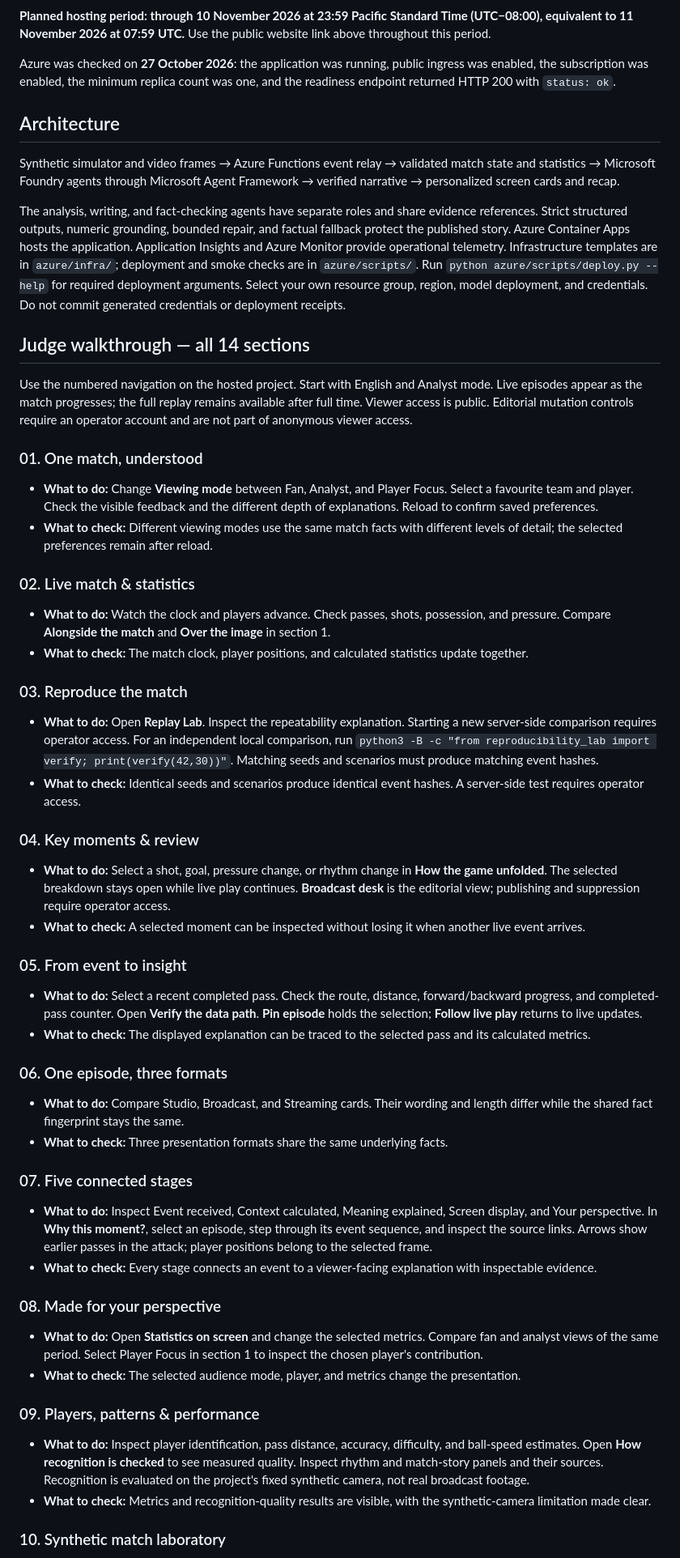
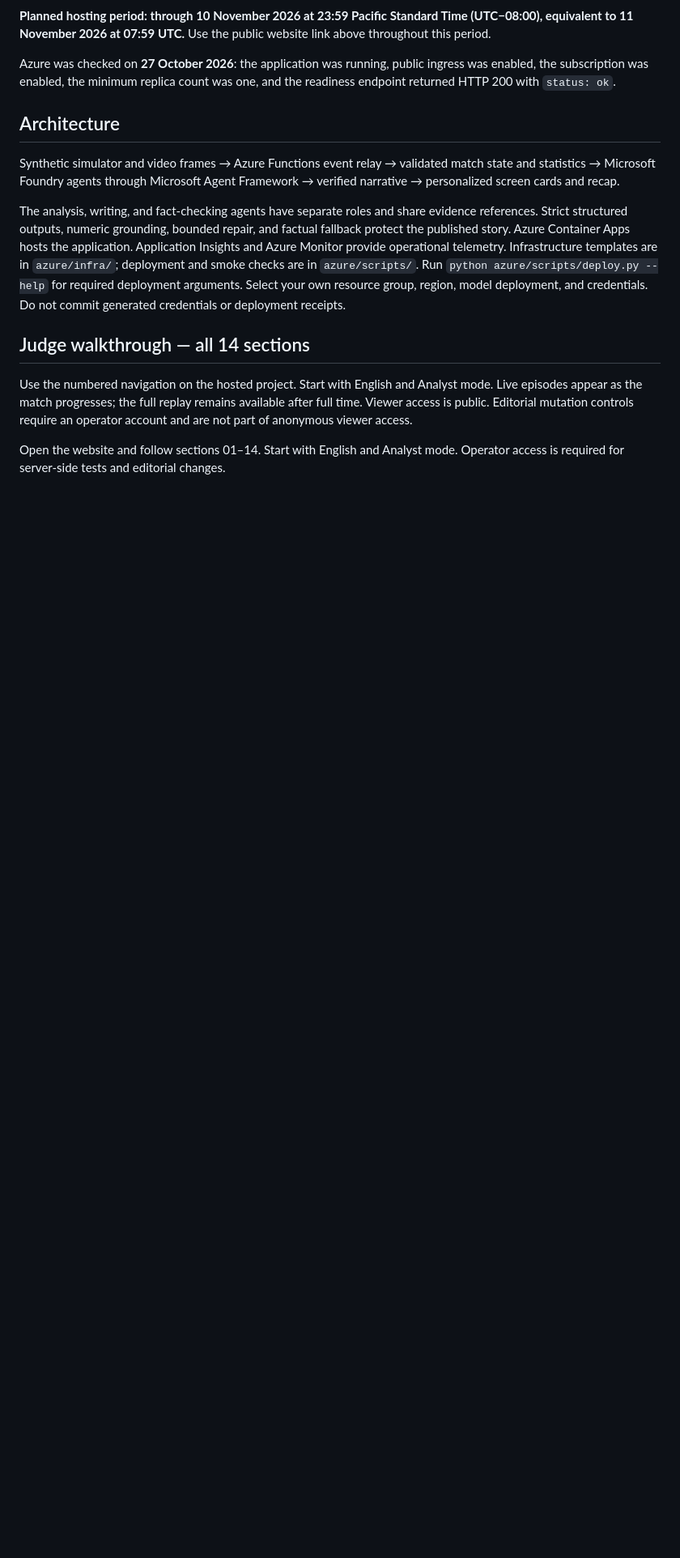
Before and after one commit to Crafter-Code/Event-Horizon, a Markdown page: README.md, the part around one of its changes. Shown at 81% size. Rendered like a GitHub page; blank space fills up the shorter version.

Commit message:
Revise Judge walkthrough sections 01-14
Updated the Judge walkthrough sections for clarity and structure.

```diff
--- a/README.md
+++ b/README.md
@@ -26,50 +26,5 @@ The analysis, writing, and fact-checking agents have separate roles and share ev
 
 Use the numbered navigation on the hosted project. Start with English and Analyst mode. Live episodes appear as the match progresses; the full replay remains available after full time. Viewer access is public. Editorial mutation controls require an operator account and are not part of anonymous viewer access.
 
-### 01. One match, understood
+Open the website and follow sections 01–14. Start with English and Analyst mode. Operator access is required for server-side tests and editorial changes.
 
-- **What to do:** Change **Viewing mode** between Fan, Analyst, and Player Focus. Select a favourite team and player. Check the visible feedback and the different depth of explanations. Reload to confirm saved preferences.
-- **What to check:** Different viewing modes use the same match facts with different levels of detail; the selected preferences remain after reload.
-
-### 02. Live match & statistics
-
-- **What to do:** Watch the clock and players advance. Check passes, shots, possession, and pressure. Compare **Alongside the match** and **Over the image** in section 1.
-- **What to check:** The match clock, player positions, and calculated statistics update together.
-
-### 03. Reproduce the match
-
-- **What to do:** Open **Replay Lab**. Inspect the repeatability explanation. Starting a new server-side comparison requires operator access. For an independent local comparison, run `python3 -B -c "from reproducibility_lab import verify; print(verify(42,30))"`. Matching seeds and scenarios must produce matching event hashes.
-- **What to check:** Identical seeds and scenarios produce identical event hashes. A server-side test requires operator access.
-
-### 04. Key moments & review
-
-- **What to do:** Select a shot, goal, pressure change, or rhythm change in **How the game unfolded**. The selected breakdown stays open while live play continues. **Broadcast desk** is the editorial view; publishing and suppression require operator access.
-- **What to check:** A selected moment can be inspected without losing it when another live event arrives.
-
-### 05. From event to insight
-
-- **What to do:** Select a recent completed pass. Check the route, distance, forward/backward progress, and completed-pass counter. Open **Verify the data path**. **Pin episode** holds the selection; **Follow live play** returns to live updates.
-- **What to check:** The displayed explanation can be traced to the selected pass and its calculated metrics.
-
-### 06. One episode, three formats
-
-- **What to do:** Compare Studio, Broadcast, and Streaming cards. Their wording and length differ while the shared fact fingerprint stays the same.
-- **What to check:** Three presentation formats share the same underlying facts.
-
-### 07. Five connected stages
-
-- **What to do:** Inspect Event received, Context calculated, Meaning explained, Screen display, and Your perspective. In **Why this moment?**, select an episode, step through its event sequence, and inspect the source links. Arrows show earlier passes in the attack; player positions belong to the selected frame.
-- **What to check:** Every stage connects an event to a viewer-facing explanation with inspectable evidence.
-
-### 08. Made for your perspective
-
-- **What to do:** Open **Statistics on screen** and change the selected metrics. Compare fan and analyst views of the same period. Select Player Focus in section 1 to inspect the chosen player's contribution.
-- **What to check:** The selected audience mode, player, and metrics change the presentation.
-
-### 09. Players, patterns & performance
-
-- **What to do:** Inspect player identification, pass distance, accuracy, difficulty, and ball-speed estimates. Open **How recognition is checked** to see measured quality. Inspect rhythm and match-story panels and their sources. Recognition is evaluated on the project's fixed synthetic camera, not real broadcast footage.
-- **What to check:** Metrics and recognition-quality results are visible, with the synthetic-camera limitation made clear.
-
-### 10. Synthetic match laboratory
-
```
Also changed, not shown: other parts of README.md (+14 -22 lines).
